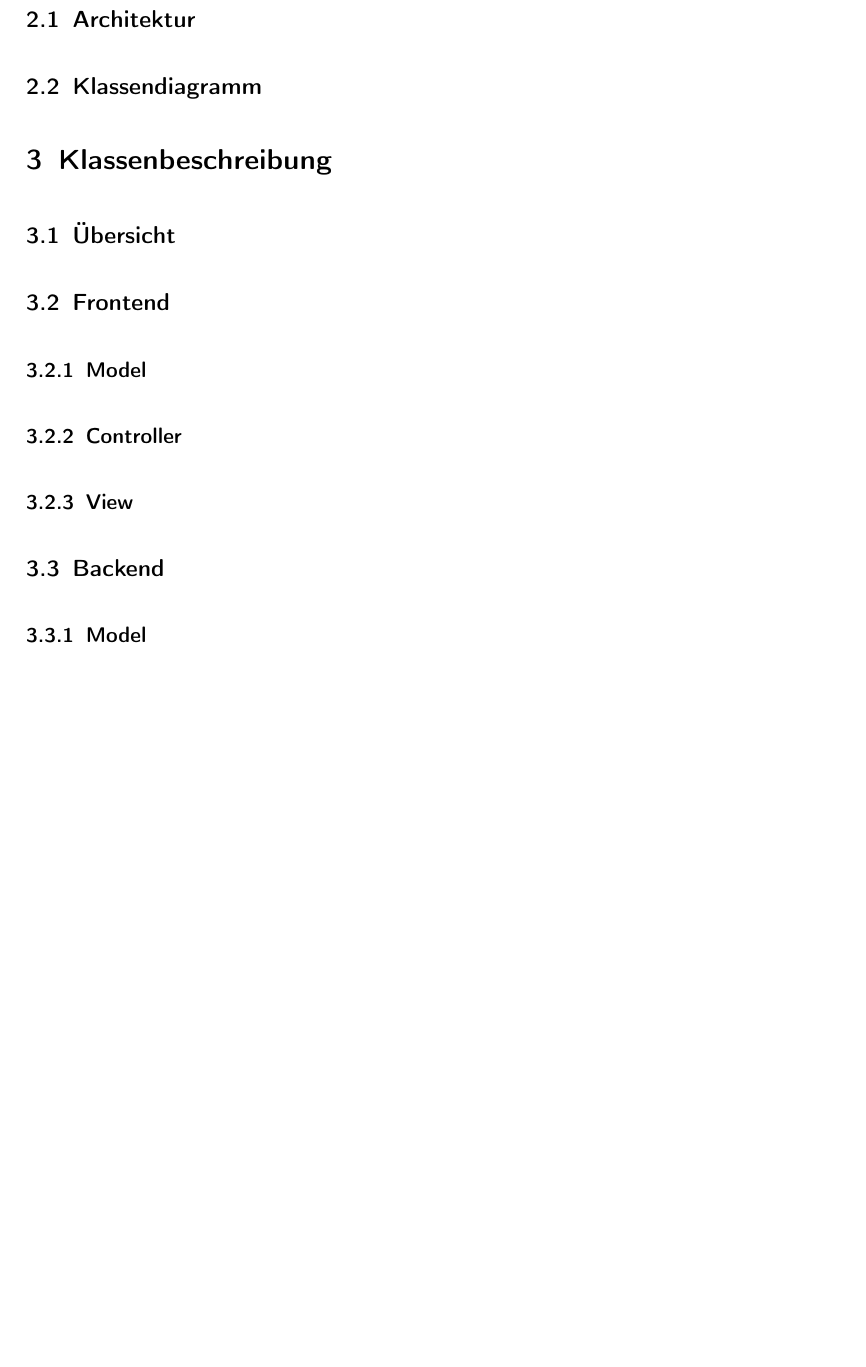
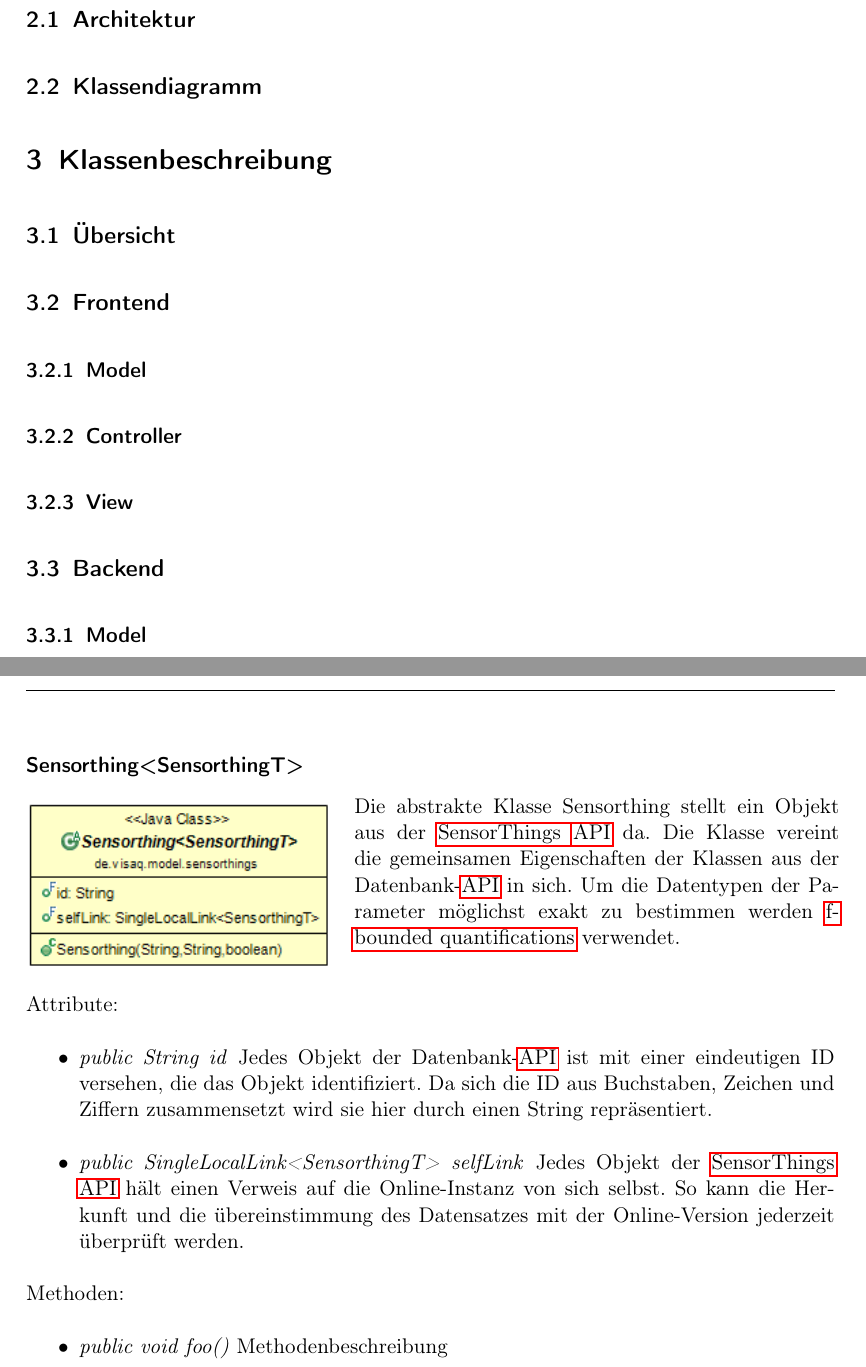
Before and after one commit to ys3d/PSE2020-Luftqualitaetsdaten-Entwurf, a LaTeX document (scopeStatement.tex, which reads topics/classDescriptions/backend/modell.tex): part of page 5 of 6 before the commit and two parts of pages 4 and 5 of 7 after it, the two joined at a grey line, cut so that both start at the same text, the shorter picture padded with empty space. Compiled offline with pdfLaTeX.

Commit message:
Adds first class and some gls entries
Moves the import of backend files to new file

```diff
--- a/topics/classDescriptions/backend/modell.tex
+++ b/topics/classDescriptions/backend/modell.tex
@@ -1 +1,26 @@
 \subsubsection{Model}
+\newpage
+%Sensorthing<SensorthingT>
+\rule{\textwidth}{0.4pt}
+\class{Sensorthing<SensorthingT>}
+\begin{minipage}{0.4\textwidth}
+    \begin{figure}[H]
+        {\centering\includegraphics[scale = 0.7]{media/backend/modell/classes/Sensorthing.png}}
+    \end{figure}
+    \end{minipage} \hfill
+    \begin{minipage}{0.6\textwidth}
+Die abstrakte Klasse Sensorthing stellt ein Objekt aus der \gls{SensorThings API} da.
+Die Klasse vereint die gemeinsamen Eigenschaften der Klassen aus der Datenbank-\gls{API} in sich.
+Um die Datentypen der Parameter möglichst exakt zu bestimmen werden \glspl{f-bounded quantification} verwendet.
+\end{minipage}
+
+Attribute:
+\begin{itemize}
+    \item \emph{public String id} Jedes Objekt der Datenbank-\gls{API} ist mit einer eindeutigen ID versehen, die das Objekt identifiziert.
+    Da sich die ID aus Buchstaben, Zeichen und Ziffern zusammensetzt wird sie hier durch einen String repräsentiert.
+    \item \emph{public SingleLocalLink<SensorthingT> selfLink} Jedes Objekt der \gls{SensorThings API} hält einen Verweis auf die Online-Instanz von sich selbst.
+    So kann die Herkunft und die übereinstimmung des Datensatzes mit der Online-Version jederzeit überprüft werden.
+\end{itemize}
+Methoden: \begin{itemize} [noitemsep]
+    \item \emph{public void foo()} Methodenbeschreibung
+\end{itemize}
```
Also changed, not shown: templates/glossaryEntries.tex (+16 -0 lines), topics/classDescription.tex (+1 -3 lines), topics/classDescriptions/backend/backend.tex (added, +3 -0 lines), media/backend/modell/classes/Sensorthing.png (added).
